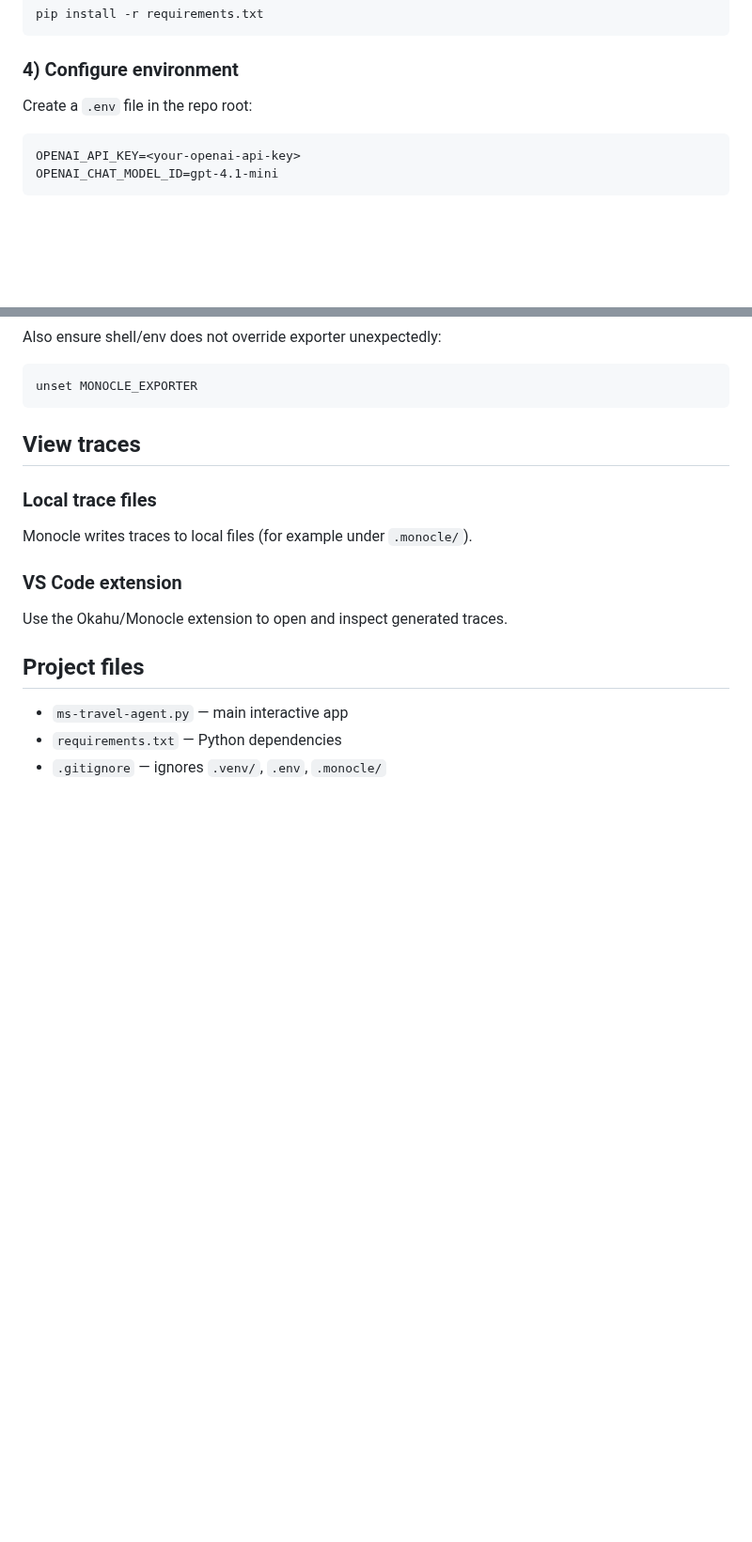
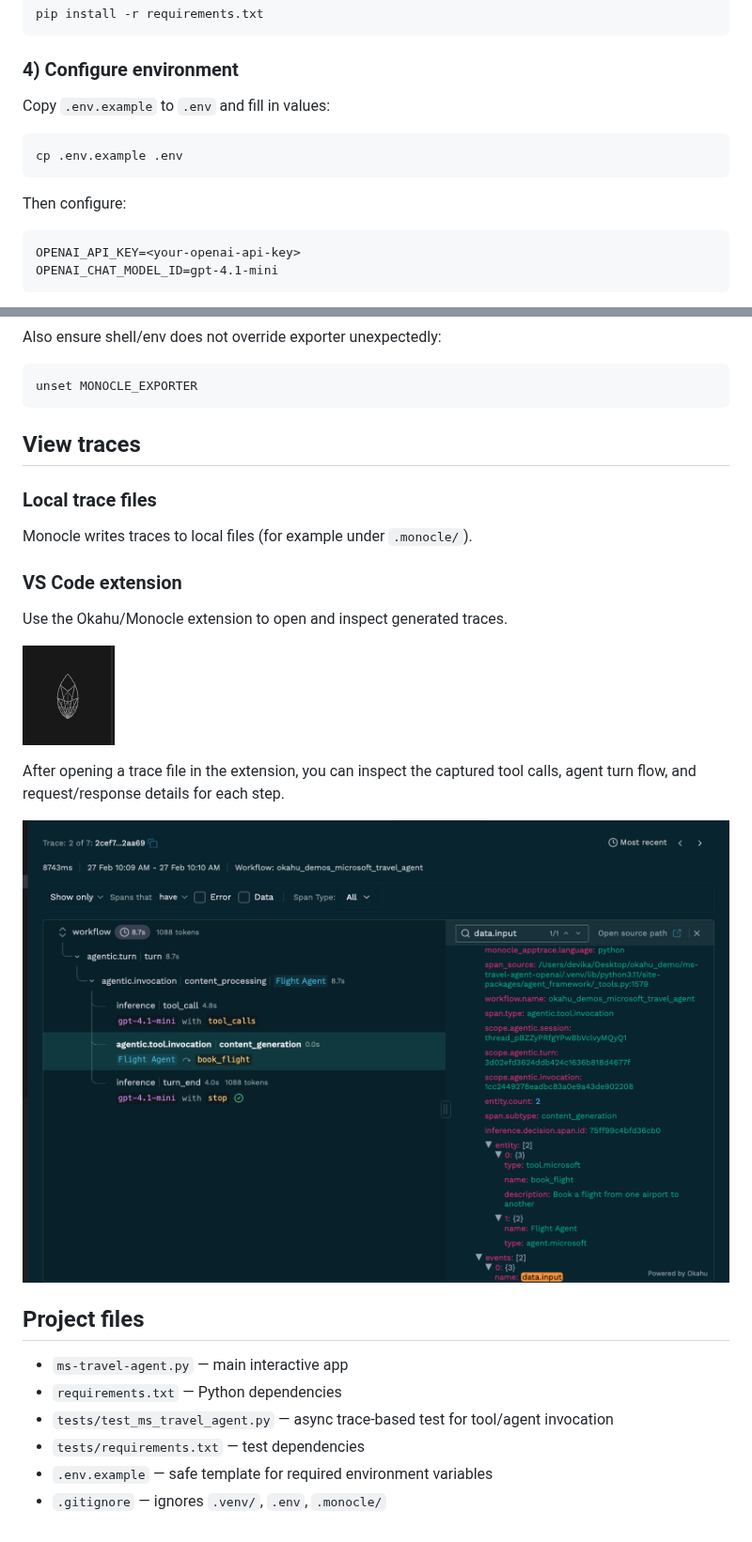
Before and after one commit to okahu-demos/ms-travel-agent-openai, a Markdown page: README.md, 2 parts joined by grey strips. Shown at 94% size. GitHub-like rendering; pictures changed too: images/okahu_vs_extension.png (added), images/traces.png (added); blank space fills up the shorter version.

````diff
--- a/README.md
+++ b/README.md
@@ -37,7 +39,13 @@ pip install -r requirements.txt
 
 ### 4) Configure environment
 
-Create a `.env` file in the repo root:
+Copy `.env.example` to `.env` and fill in values:
+
+```bash
+cp .env.example .env
+```
+
+Then configure:
 
 ```dotenv
 OPENAI_API_KEY=<your-openai-api-key>
@@ -130,8 +173,17 @@ Monocle writes traces to local files (for example under `.monocle/`).
 
 Use the Okahu/Monocle extension to open and inspect generated traces.
 
+![Okahu trace view in VS Code](images/okahu_vs_extension.png)
+
+After opening a trace file in the extension, you can inspect the captured tool calls, agent turn flow, and request/response details for each step.
+
+![Sample trace](images/traces.png)
+
 ## Project files
 
 - `ms-travel-agent.py` — main interactive app
 - `requirements.txt` — Python dependencies
+- `tests/test_ms_travel_agent.py` — async trace-based test for tool/agent invocation
+- `tests/requirements.txt` — test dependencies
+- `.env.example` — safe template for required environment variables
 - `.gitignore` — ignores `.venv/`, `.env`, `.monocle/`
````
Also changed, not shown: other parts of README.md (+37 -0 lines), images/okahu_extension.png (added), images/pass_fail_test.png (added), images/testing.png (added).
